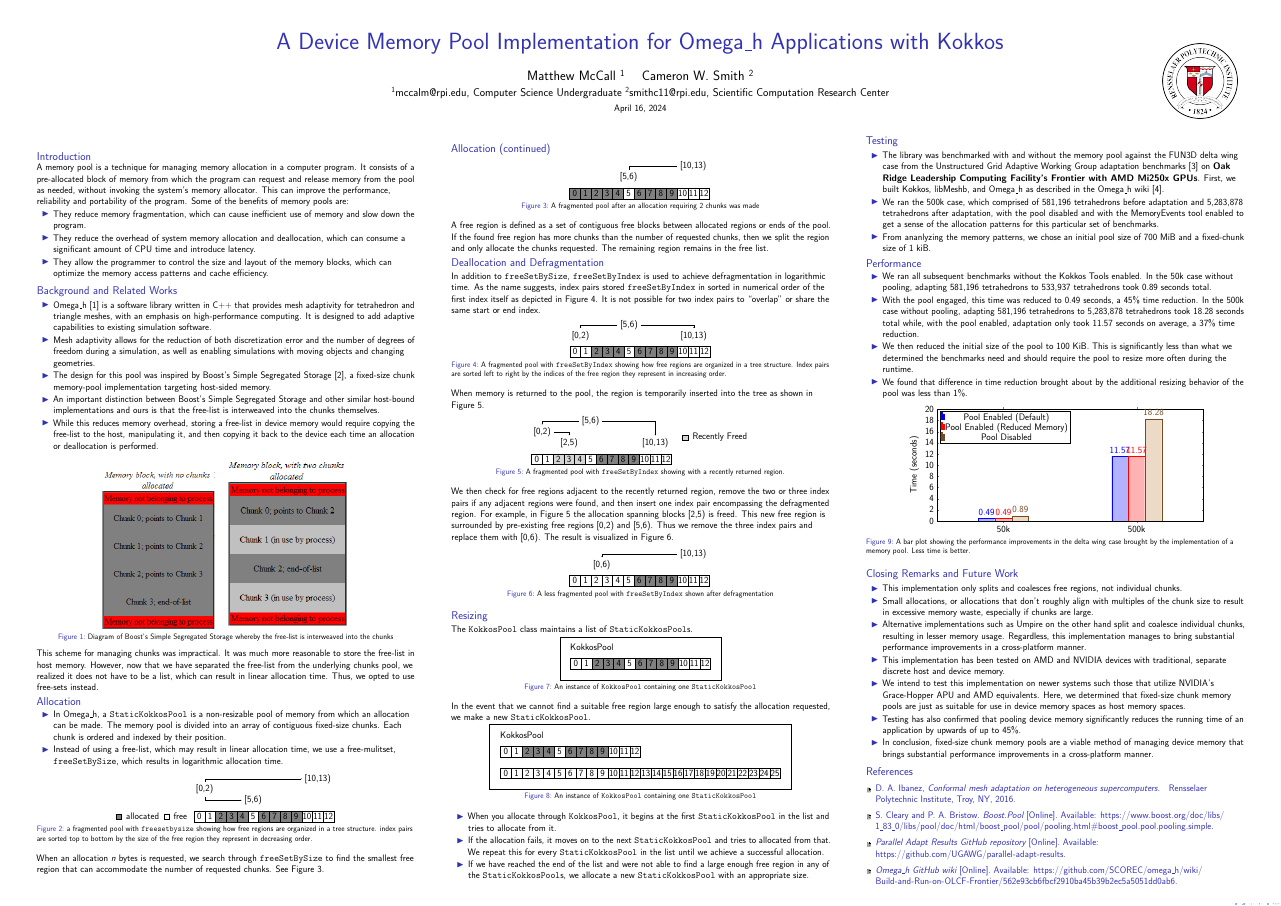
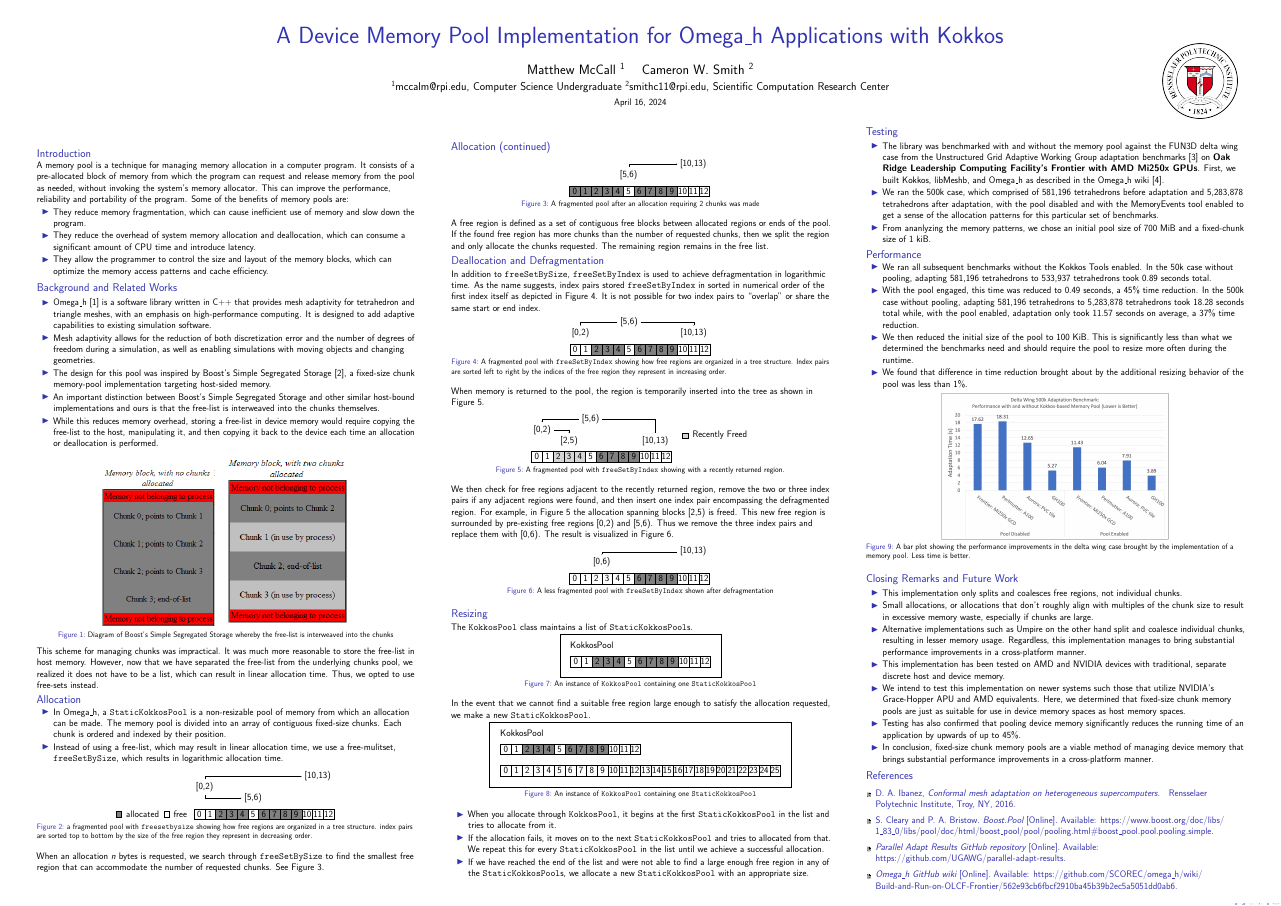
Before and after one commit to matthew-mccall/omega_h-kokkos-mempool-paper, LaTeX slides (paper.ltx): the whole page. Compiled offline with pdfLaTeX.

Commit message:
Replace tikz chart with powerpoint chart

```diff
--- a/paper.ltx
+++ b/paper.ltx
@@ -374,27 +374,7 @@
 
             \begin{figure}[H]
                 \centering
-                \begin{tikzpicture}
-                    \begin{axis}[
-                        ybar,
-                        bar width=1.5cm,
-                        width=0.75\textwidth,
-                        height=12cm,
-                        legend style={at={(0.01,0.98)}, anchor=north west},
-                        ylabel={Time (seconds)},
-                        symbolic x coords={50k,500k},
-                        xtick=data,
-                        enlarge x limits=0.5,
-                        nodes near coords,
-                        nodes near coords align={vertical},
-                        ymin=0
-                        ]
-                        \addplot coordinates {(50k,0.491791) (500k,11.569935)};
-                        \addplot coordinates {(50k,0.49014) (500k,11.570082)};
-                        \addplot coordinates {(50k,0.891196) (500k,18.27778)};
-                        \legend{Pool Enabled (Default), Pool Enabled (Reduced Memory), Pool Disabled}
-                    \end{axis}
-                \end{tikzpicture}
+                \includegraphics{results1.png}
                 \caption{A bar plot showing the performance improvements in the delta wing case brought by the implementation of a memory pool. Less time is better.}
             \end{figure}
         \end{block}
```
Also changed, not shown: results1.png (added).
